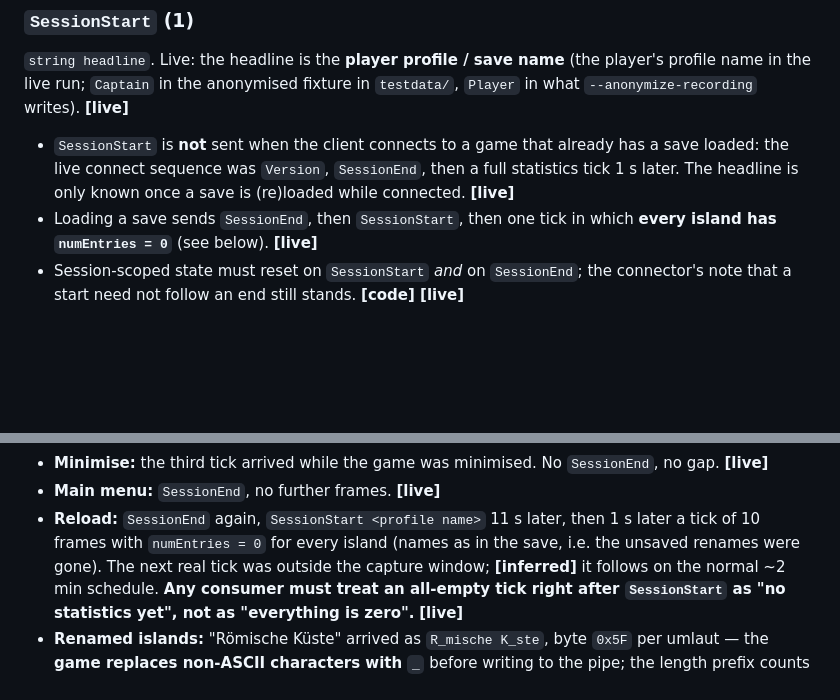
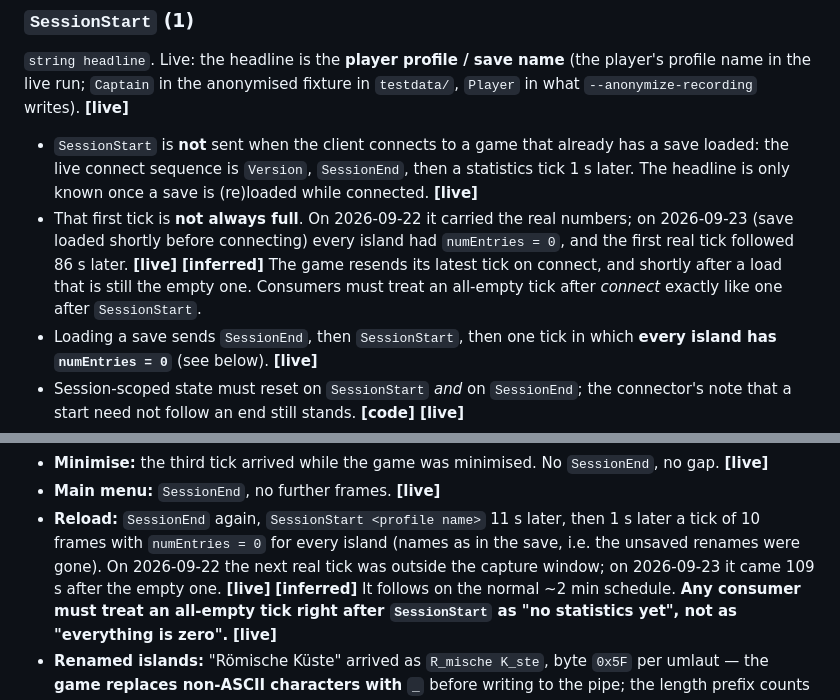
Before and after one commit to Dealwatch/Tabularium117, a Markdown page: docs/protocol.md, 2 parts joined by grey strips. Drawn GitHub-style; blank space fills up the shorter version.

Commit message:
Record what the second live capture shows about the first tick
A 35-minute live recording from 2026-09-23 (Version, SessionEnd, 19 ticks
of 10 islands 121 s apart, a reload in between) decodes without errors,
unknown goods or duplicates. It differs from the first capture in one
point: connecting to an already loaded save gave an empty first tick, and
the real numbers came 86 s later. docs/protocol.md now says the first tick
after connect is not always full, and records the 109 s from the empty
reload tick to the first real one. The changelog corrects the beta.1 note
under Known limitations; the UI already treats both cases as warm-up.

The recording itself stays out of the repository: its session headline is
the player's profile name.

```diff
--- a/docs/protocol.md
+++ b/docs/protocol.md
@@ -118,9 +118,15 @@ version clearly and, unless configured otherwise, stop decoding (`KONZEPT.md`
 `testdata/`, `Player` in what `--anonymize-recording` writes). **[live]**
 
 - `SessionStart` is **not** sent when the client connects to a game that
-  already has a save loaded: the live connect sequence was `Version`,
-  `SessionEnd`, then a full statistics tick 1 s later. The headline is only
+  already has a save loaded: the live connect sequence is `Version`,
+  `SessionEnd`, then a statistics tick 1 s later. The headline is only
   known once a save is (re)loaded while connected. **[live]**
+- That first tick is **not always full**. On 2026-09-22 it carried the real
+  numbers; on 2026-09-23 (save loaded shortly before connecting) every
+  island had `numEntries = 0`, and the first real tick followed 86 s later.
+  **[live]** **[inferred]** The game resends its latest tick on connect, and
+  shortly after a load that is still the empty one. Consumers must treat an
+  all-empty tick after *connect* exactly like one after `SessionStart`.
 - Loading a save sends `SessionEnd`, then `SessionStart`, then one tick in
   which **every island has `numEntries = 0`** (see below). **[live]**
 - Session-scoped state must reset on `SessionStart` *and* on `SessionEnd`;
@@ -236,8 +242,9 @@ game paused, minimised, maximised; main menu; save reloaded; stop.
 - **Main menu:** `SessionEnd`, no further frames. **[live]**
 - **Reload:** `SessionEnd` again, `SessionStart <profile name>` 11 s later,
   then 1 s later a tick of 10 frames with `numEntries = 0` for every island
-  (names as in the save, i.e. the unsaved renames were gone). The next real
-  tick was outside the capture window; **[inferred]** it follows on the
+  (names as in the save, i.e. the unsaved renames were gone). On 2026-09-22
+  the next real tick was outside the capture window; on 2026-09-23 it came
+  109 s after the empty one. **[live]** **[inferred]** It follows on the
   normal ~2 min schedule. **Any consumer must treat an all-empty tick right
   after `SessionStart` as "no statistics yet", not as "everything is zero".**
   **[live]**
```
Also changed, not shown: CHANGELOG.md (+8 -0 lines).
